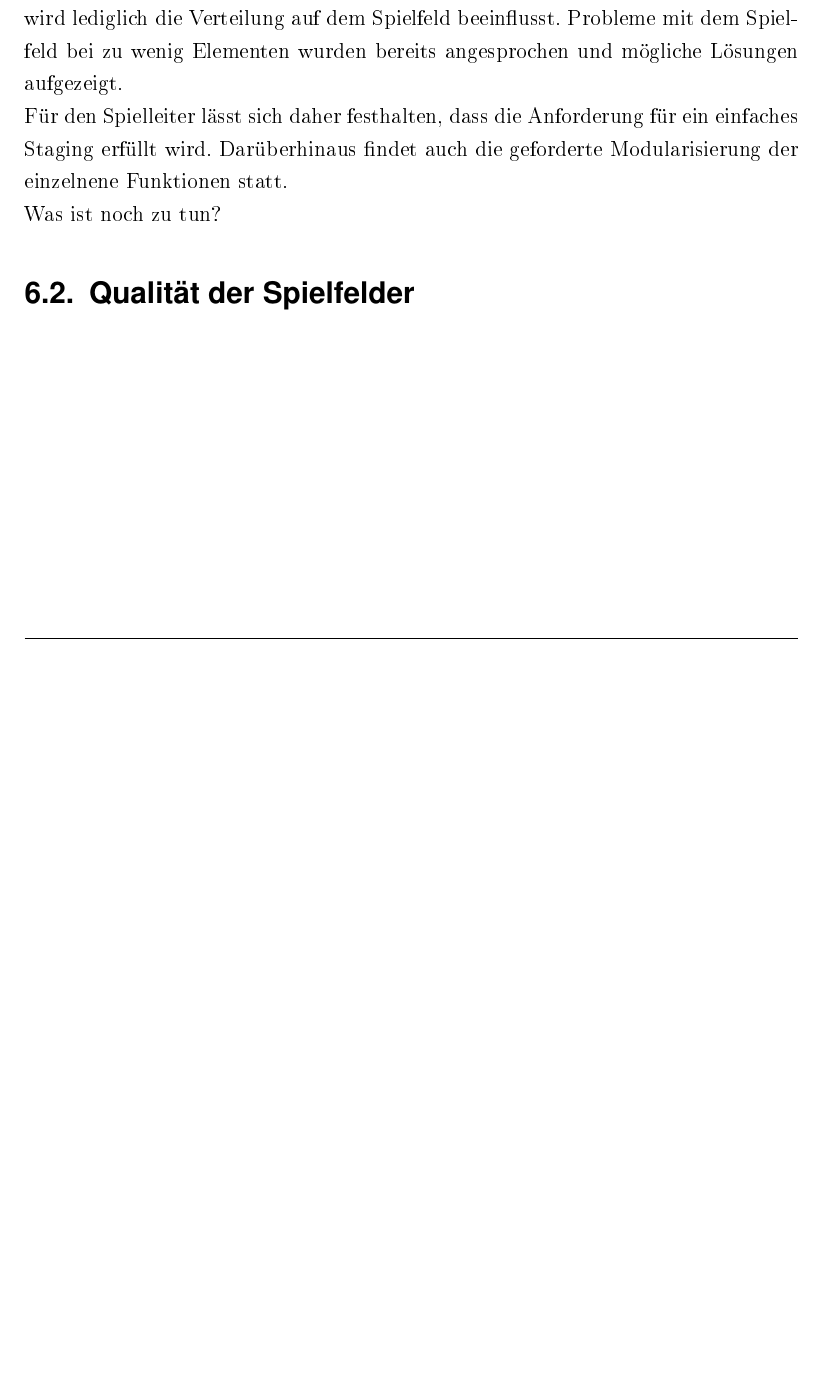
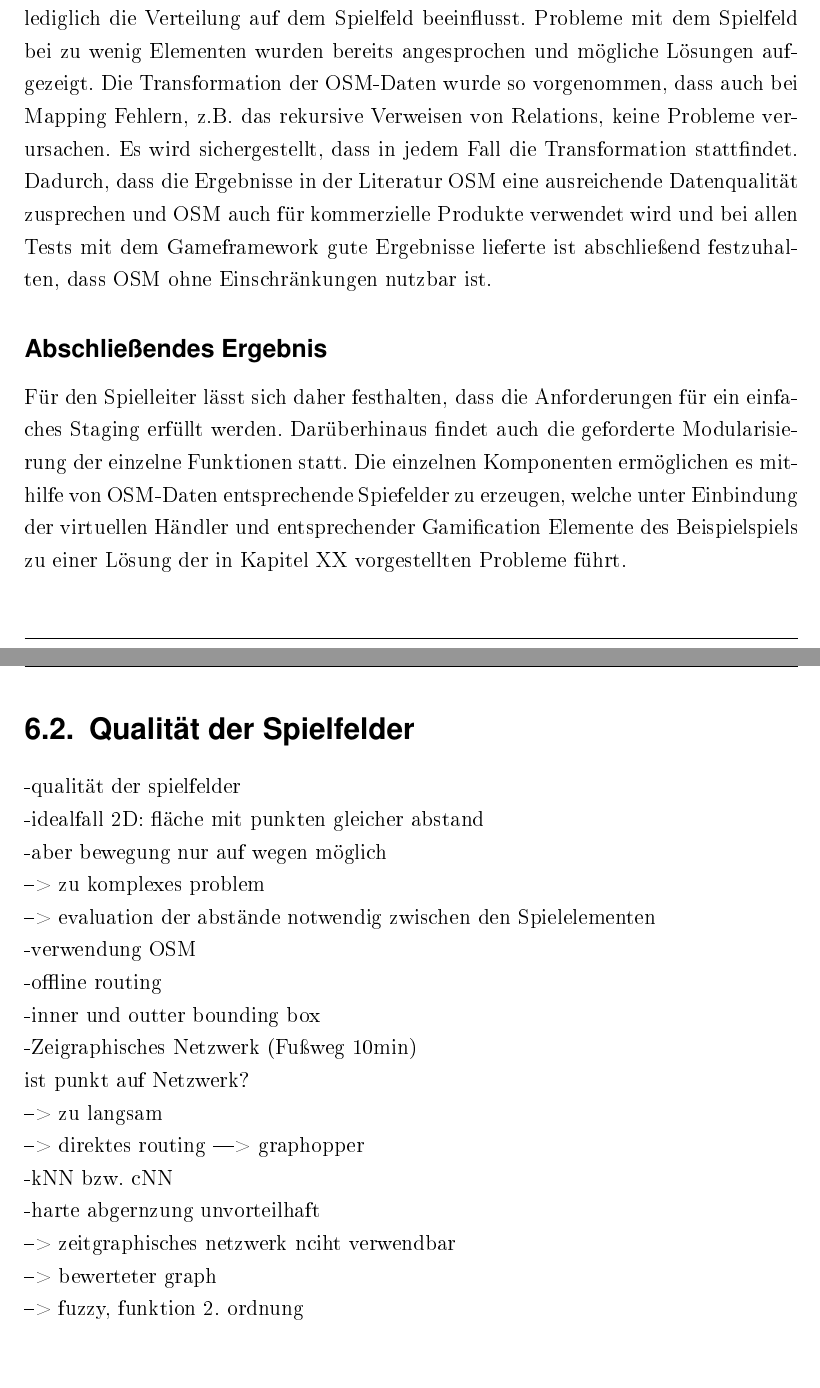
Before and after one commit to rarspace01/geogame-project, a LaTeX thesis (latex/Masterarbeit.tex, which reads latex/chapter/6_evaluierung.tex): part of page 72 of 87 before the commit and two parts of pages 72 and 73 of 88 after it, the two joined at a grey line, cut so that both start at the same text, the shorter picture padded with empty space. The pictures show the PDF file latex/Masterarbeit.pdf that the author committed with the source.

Commit message:
*ADD: -ch6 txt

```diff
--- a/latex/chapter/6_evaluierung.tex
+++ b/latex/chapter/6_evaluierung.tex
@@ -70,11 +70,47 @@ Die Anforderungen an die Daten im Vergleich zu einer Navigationssoftware sind be
 Es muss eine korrekte Klassifikation stattfinden und die Abweichung der Position sollte vorzugsweise nicht mehr als der Aktionsradius des Spielers betragen. Dadurch wird erreicht, dass alle Spielelemente auch entsprechend von den Spielern physikalisch erreichbar sind.
 Fehler bei der Klassifikation können vorkommen, da es immer der Fall sein kann, dass die Daten nicht entsprechend korrekt gemappt wurden.
 Dies ist aber im Zusammenhang des Frameworks nicht weiter tragisch, da deswegen maximal das entsprechende Element/Objekt nicht auf dem Spielfeld erscheinen wird. Dadurch wird aber die Funktionalität des jeweiligen Spieles selbst nicht berührt. Hierdurch wird lediglich die Verteilung auf dem Spielfeld beeinflusst. Probleme mit dem Spielfeld bei zu wenig Elementen wurden bereits angesprochen und mögliche Lösungen aufgezeigt.
+Die Transformation der OSM-Daten wurde so vorgenommen, dass auch bei Mapping Fehlern, z.B. das rekursive Verweisen von Relations, keine Probleme verursachen. Es wird sichergestellt, dass in jedem Fall die Transformation stattfindet.
+Dadurch, dass die Ergebnisse in der Literatur OSM eine ausreichende Datenqualität zusprechen und OSM auch für kommerzielle Produkte verwendet wird und bei allen Tests mit dem Gameframework gute Ergebnisse lieferte ist abschließend festzuhalten, dass OSM ohne Einschränkungen nutzbar ist.
 
+\subsection*{Abschließendes Ergebnis}
 
-Für den Spielleiter lässt sich daher festhalten, dass die Anforderung für ein einfaches Staging erfüllt wird. Darüberhinaus findet auch die geforderte Modularisierung der einzelnene Funktionen statt.
+Für den Spielleiter lässt sich daher festhalten, dass die Anforderungen für ein einfaches Staging erfüllt werden. Darüberhinaus findet auch die geforderte Modularisierung der einzelne Funktionen statt. Die einzelnen Komponenten ermöglichen es mithilfe von OSM-Daten entsprechende Spiefelder zu erzeugen, welche unter Einbindung der virtuellen Händler und entsprechender Gamification Elemente des Beispielspiels zu einer Lösung der in Kapitel XX vorgestellten Probleme führt.
 
-Was ist noch zu tun?
 
 \section{Qualität der Spielfelder}
 \label{ch:CH6_qualtiy_of_gameboards}
+
+-qualität der spielfelder
+
+-idealfall 2D: fläche mit punkten gleicher abstand
+
+-aber bewegung nur auf wegen möglich
+
+--> zu komplexes problem
+
+--> evaluation der abstände notwendig zwischen den Spielelementen
+
+-verwendung OSM
+
+-offline routing
+
+-inner und outter bounding box
+
+-Zeigraphisches Netzwerk (Fußweg 10min)
+
+ist punkt auf Netzwerk?
+
+--> zu langsam
+
+--> direktes routing ---> graphopper
+
+-kNN bzw. cNN
+
+-harte abgernzung unvorteilhaft
+
+--> zeitgraphisches netzwerk nciht verwendbar
+
+--> bewerteter graph
+
+--> fuzzy, funktion 2. ordnung
```
Also changed, not shown: latex/Masterarbeit.pdf.
